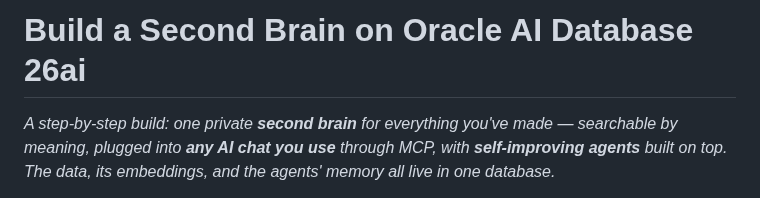
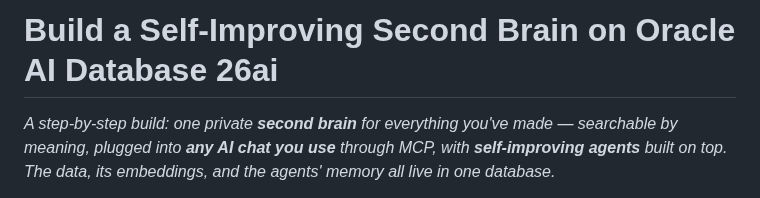
Before and after one commit to LindaHaviv/second-brain, a Markdown page: docs/BLOG.md, the part around the change. Rendered like a GitHub page.

Commit message:
Blog title: 'Build a Self-Improving Second Brain on Oracle AI Database 26ai'

```diff
--- a/docs/BLOG.md
+++ b/docs/BLOG.md
@@ -1,4 +1,4 @@
-# Build a Second Brain on Oracle AI Database 26ai
+# Build a Self-Improving Second Brain on Oracle AI Database 26ai
 
 *A step-by-step build: one private **second brain** for everything you've made — searchable by
 meaning, plugged into **any AI chat you use** through MCP, with **self-improving agents** built on
```
